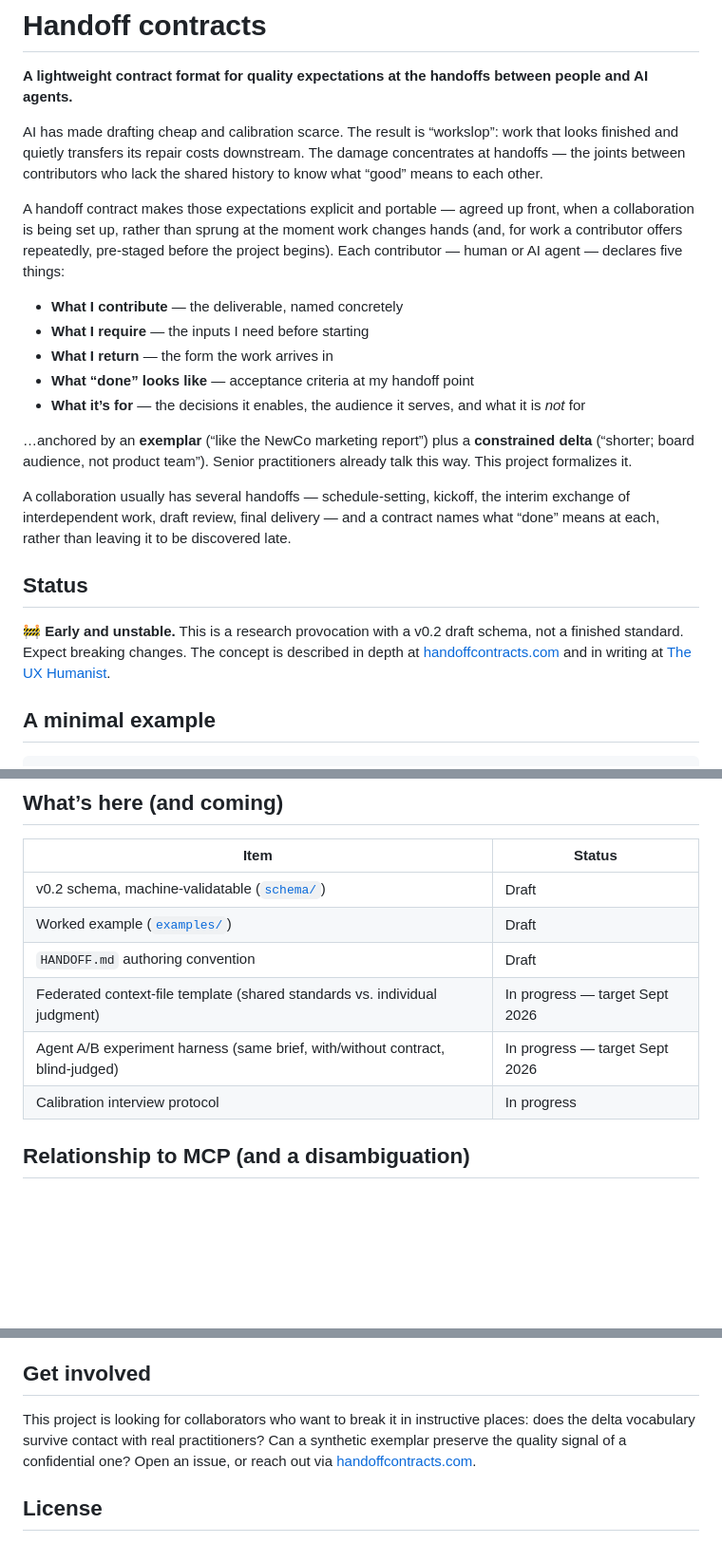
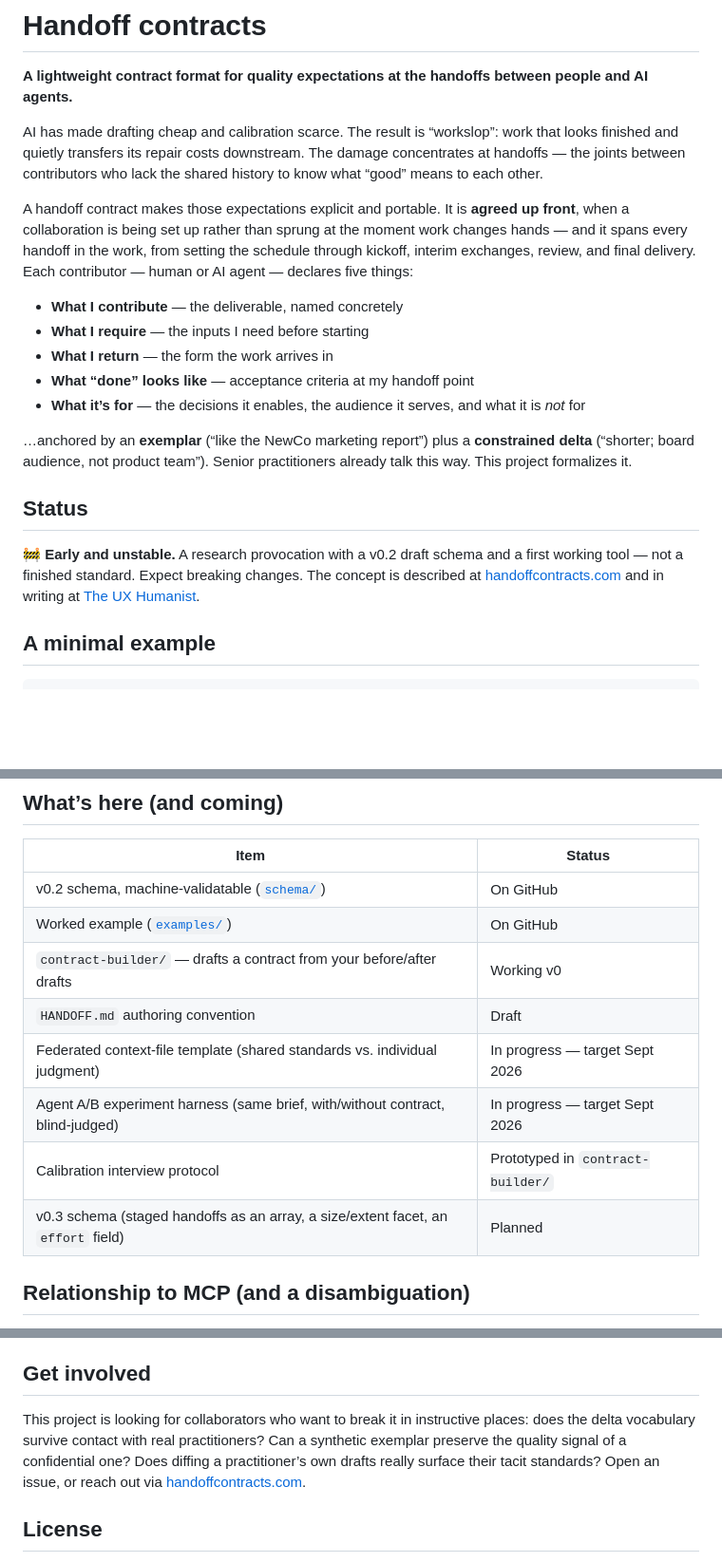
Before and after one commit to handoffcontracts/handoffcontracts, a Markdown page: README.md, 3 parts joined by grey strips. Shown at 95% size. Drawn GitHub-style; blank space fills up the shorter version.

```diff
--- a/README.md
+++ b/README.md
@@ -4,7 +4,7 @@
 
 AI has made drafting cheap and calibration scarce. The result is “workslop”: work that looks finished and quietly transfers its repair costs downstream. The damage concentrates at handoffs — the joints between contributors who lack the shared history to know what “good” means to each other.
 
-A handoff contract makes those expectations explicit and portable — agreed up front, when a collaboration is being set up, rather than sprung at the moment work changes hands (and, for work a contributor offers repeatedly, pre-staged before the project begins). Each contributor — human or AI agent — declares five things:
+A handoff contract makes those expectations explicit and portable. It is **agreed up front**, when a collaboration is being set up rather than sprung at the moment work changes hands — and it spans every handoff in the work, from setting the schedule through kickoff, interim exchanges, review, and final delivery. Each contributor — human or AI agent — declares five things:
 
 - **What I contribute** — the deliverable, named concretely
 - **What I require** — the inputs I need before starting
@@ -14,11 +14,9 @@ A handoff contract makes those expectations explicit and portable — agreed up
 
 …anchored by an **exemplar** (“like the NewCo marketing report”) plus a **constrained delta** (“shorter; board audience, not product team”). Senior practitioners already talk this way. This project formalizes it.
 
-A collaboration usually has several handoffs — schedule-setting, kickoff, the interim exchange of interdependent work, draft review, final delivery — and a contract names what “done” means at each, rather than leaving it to be discovered late.
-
 ## Status
 
-🚧 **Early and unstable.** This is a research provocation with a v0.2 draft schema, not a finished standard. Expect breaking changes. The concept is described in depth at [handoffcontracts.com](https://handoffcontracts.com) and in writing at [The UX Humanist](https://uxhumanist.substack.com).
+🚧 **Early and unstable.** A research provocation with a v0.2 draft schema and a first working tool — not a finished standard. Expect breaking changes. The concept is described at [handoffcontracts.com](https://handoffcontracts.com) and in writing at [The UX Humanist](https://uxhumanist.substack.com).
 
 ## A minimal example
 
@@ -65,12 +69,14 @@ for the annotated field reference.
 
 | Item | Status |
 |---|---|
-| v0.2 schema, machine-validatable ([`schema/`](schema/)) | Draft |
-| Worked example ([`examples/`](examples/)) | Draft |
+| v0.2 schema, machine-validatable ([`schema/`](schema/)) | On GitHub |
+| Worked example ([`examples/`](examples/)) | On GitHub |
+| `contract-builder/` — drafts a contract from your before/after drafts | Working v0 |
 | `HANDOFF.md` authoring convention | Draft |
 | Federated context-file template (shared standards vs. individual judgment) | In progress — target Sept 2026 |
 | Agent A/B experiment harness (same brief, with/without contract, blind-judged) | In progress — target Sept 2026 |
-| Calibration interview protocol | In progress |
+| Calibration interview protocol | Prototyped in `contract-builder/` |
+| v0.3 schema (staged handoffs as an array, a size/extent facet, an `effort` field) | Planned |
 
 ## Relationship to MCP (and a disambiguation)
 
@@ -80,7 +86,7 @@ It also extends, rather than duplicates, two adjacent conversations: structural
 
 ## Get involved
 
-This project is looking for collaborators who want to break it in instructive places: does the delta vocabulary survive contact with real practitioners? Can a synthetic exemplar preserve the quality signal of a confidential one? Open an issue, or reach out via [handoffcontracts.com](https://handoffcontracts.com).
+This project is looking for collaborators who want to break it in instructive places: does the delta vocabulary survive contact with real practitioners? Can a synthetic exemplar preserve the quality signal of a confidential one? Does diffing a practitioner’s own drafts really surface their tacit standards? Open an issue, or reach out via [handoffcontracts.com](https://handoffcontracts.com).
 
 ## License
 
```
Also changed, not shown: other parts of README.md (+6 -0 lines).
